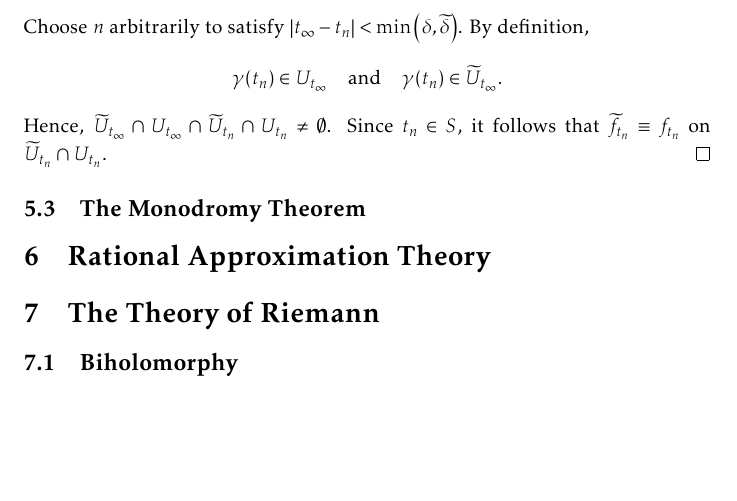
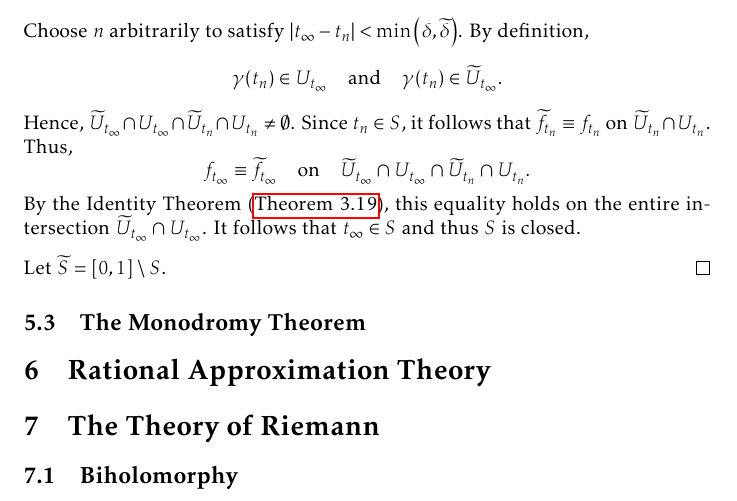
Before and after one commit to slipperking/complex-analysis-latex, a LaTeX document (main.tex): part of page 133 of 157, cut so that both start at the same text, the shorter picture padded with empty space. Compiled offline with pdfLaTeX.

Commit message:
overleaf_to_git (Sun Aug 17 21:58:18 2025 -0700): update main.tex from r19823 to r19826

```diff
--- a/main.tex
+++ b/main.tex
@@ -3086,7 +3086,9 @@ For a fixed curve, such analytic continuations are unique in the following sense
     Obviously, \(S\) is a connected set. Indeed, for any \(t_0\) in \(S\), any \(0\leq t<t_0\) also lies in \(S\) by definition.
 
     Let \(t_\infty=\sup(S)\), and choose an increasing sequence \(\qty{t_n}_{n\in\mathbb{N}}\subseteq S\) that converges to \(t_\infty\). By~\ref{itm:analyticcontinuationalongcurve_pointwiseequivalence} of \autoref{def:analyticcontinuationalongcurve}, \(\exists\delta>0\) such that \(\forall n\in\mathbb{N}\) satisfying \(\abs{t_\infty-t_n}<\delta\), \[f_{t_n}\equiv f_{t_\infty}\qq{on} U_{t_n}\cap U_{t_\infty}.\] Similarly, \(\exists\widetilde{\delta}>0\) such that \(\forall n\in\mathbb{N}\) satisfying \(\abs{t_\infty-t_n}<\widetilde{\delta}\), \[\widetilde{f}_{t_n}\equiv\widetilde{f}_{t_\infty}\qq{on}\widetilde{U}_{t_n}\cap\widetilde{U}_{t_\infty}.\]
-    Choose \(n\) arbitrarily to satisfy \(\abs{t_\infty-t_n}<\min\qty(\delta,\widetilde{\delta})\). By definition, \[\gamma\qty(t_n)\in U_{t_\infty}\qand \gamma\qty(t_n)\in\widetilde{U}_{t_\infty}.\] Hence, \(\widetilde{U}_{t_\infty}\cap U_{t_\infty}\cap \widetilde{U}_{t_n}\cap U_{t_n}\neq\emptyset\). Since \(t_n\in S\), it follows that \(\widetilde{f}_{t_n}\equiv f_{t_n}\) on \(\widetilde{U}_{t_n}\cap U_{t_n}\).
+    Choose \(n\) arbitrarily to satisfy \(\abs{t_\infty-t_n}<\min\qty(\delta,\widetilde{\delta})\). By definition, \[\gamma\qty(t_n)\in U_{t_\infty}\qand \gamma\qty(t_n)\in\widetilde{U}_{t_\infty}.\] Hence, \(\widetilde{U}_{t_\infty}\cap U_{t_\infty}\cap \widetilde{U}_{t_n}\cap U_{t_n}\neq\emptyset\). Since \(t_n\in S\), it follows that \(\widetilde{f}_{t_n}\equiv f_{t_n}\) on \(\widetilde{U}_{t_n}\cap U_{t_n}\). Thus, \[f_{t_\infty}\equiv\widetilde{f}_{t_\infty}\qq{on}\widetilde{U}_{t_\infty}\cap U_{t_\infty}\cap \widetilde{U}_{t_n}\cap U_{t_n}.\] By the Identity Theorem (\autoref{thm:identity}), this equality holds on the entire intersection \(\widetilde{U}_{t_\infty}\cap U_{t_\infty}\). It follows that \(t_\infty\in S\) and thus \(S\) is closed.
+
+    Let \(\widetilde{S}=[0,1]\setminus S\).
 \end{proof}
 \subsection{The Monodromy Theorem}
 \section{Rational Approximation Theory}
```
